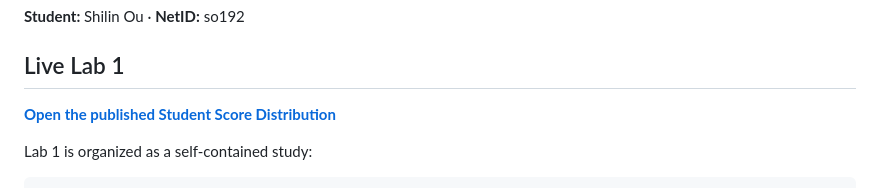
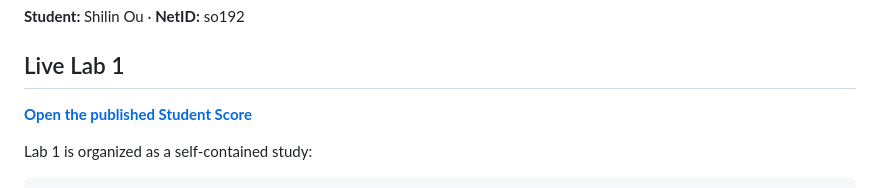
Before and after one commit to Owen-1234/stats401-labs, a Markdown page: README.md, the part around the change. GitHub-like rendering.

```diff
--- a/README.md
+++ b/README.md
@@ -6,7 +6,7 @@ Course website for **STATS 401: Data Acquisition and Visualization**.
 
 ## Live Lab 1
 
-**[Open the published Student Score Distribution](https://owen-1234.github.io/stats401-labs/lab1/)**
+**[Open the published Student Score](https://owen-1234.github.io/stats401-labs/lab1/)**
 
 Lab 1 is organized as a self-contained study:
 
```
Also changed, not shown: lab1/README.md (+2 -2 lines), lab1/assets/student-scores-preview.png, 3 other files.
